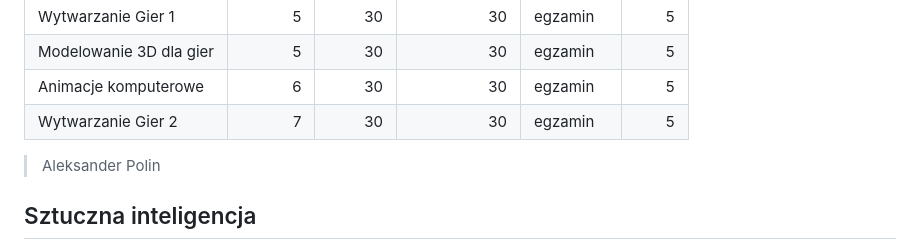
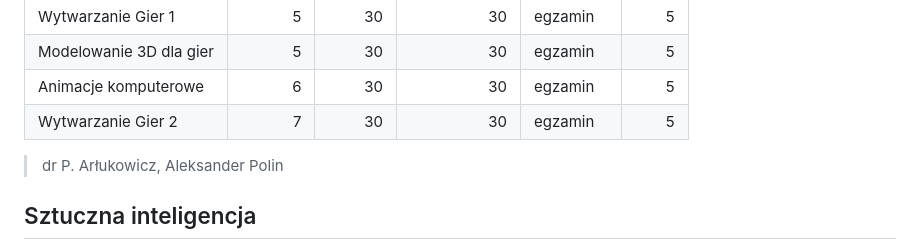
Before and after one commit to PJMPR/PJ_Specs, a Markdown page: README.md, the part around the change. GitHub-like rendering.

```diff
--- a/README.md
+++ b/README.md
@@ -52,7 +52,7 @@ Specjalizacja obejmuje pełny proces tworzenia gier: od prototypowania, przez mo
 | Animacje komputerowe | 6 | 30 | 30 | egzamin | 5 |
 | Wytwarzanie Gier 2 | 7 | 30 | 30 | egzamin | 5 |
 
-> Aleksander Polin
+> dr P. Arłukowicz, Aleksander Polin
 
 ## Sztuczna inteligencja
 
```
